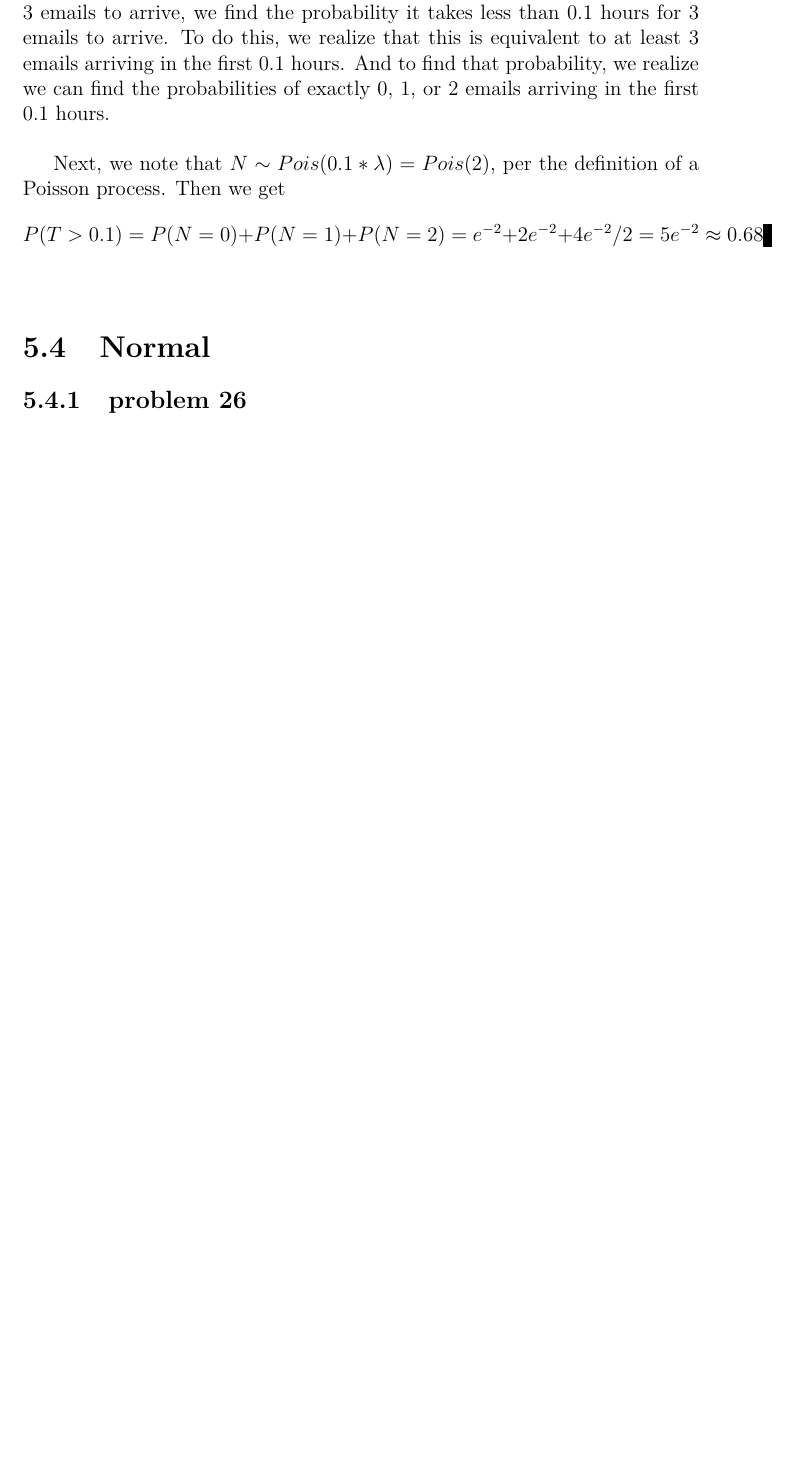
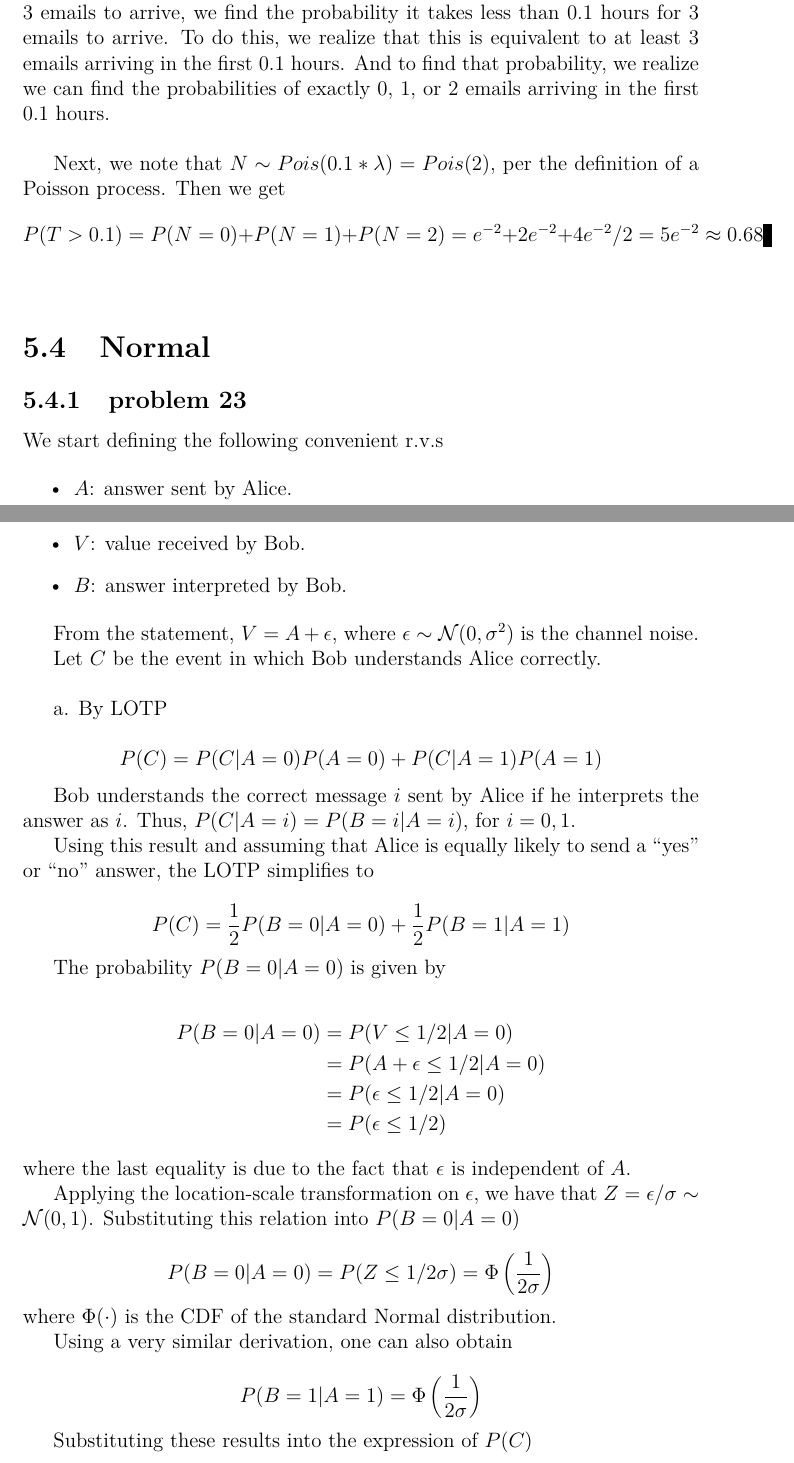
Before and after one commit to fifthist/Introduction-To-Probability-Blitzstein-Solutions, a LaTeX book (src/index.tex, which reads src/chapters/5/sections/normal/index.tex, src/chapters/5/sections/normal/problems/23.tex): part of page 115 of 119 before the commit and two parts of pages 115 and 116 of 120 after it, the two joined at a grey line, cut so that both start at the same text, the shorter picture padded with empty space. Compiled offline with pdfLaTeX.

Commit message:
add solution to problem 5.23

```diff
--- a/src/chapters/5/sections/normal/index.tex
+++ b/src/chapters/5/sections/normal/index.tex
@@ -1,5 +1,7 @@
 \section{Normal}
 
+\subsection{problem 23}
+\input{problems/23}
 \subsection{problem 26}
 \input{problems/26}
 \subsection{problem 35}
--- /dev/null
+++ b/src/chapters/5/sections/normal/problems/23.tex
@@ -0,0 +1,58 @@
+We start defining the following convenient r.v.s
+
+\begin{itemize}
+\item $A$: answer sent by Alice.
+
+\item $V$: value received by Bob.
+
+\item $B$: answer interpreted by Bob.
+\end{itemize}
+
+From the statement, $V = A + \epsilon$, where $\epsilon \sim \mathcal{N}(0,\sigma^2)$ is the channel noise.
+
+Let $C$ be the event in which Bob understands Alice correctly.\\
+
+a. By LOTP
+
+$$
+P(C) = P(C|A=0) P(A=0) + P(C|A=1) P(A=1)
+$$
+
+Bob understands the correct message $i$ sent by Alice if he interprets the answer as $i$. Thus, $P(C|A=i) = P(B=i|A=i)$, for $i=0,1$.
+
+Using this result and assuming that Alice is equally likely to send a ``yes'' or ``no'' answer, the LOTP simplifies to
+
+$$
+P(C) = \frac{1}{2} P(B=0|A=0) + \frac{1}{2} P(B=1|A=1)
+$$
+
+The probability $P(B=0|A=0)$ is given by
+
+\begin{equation*}
+\begin{split}
+P(B=0|A=0)
+&= P(V \le 1/2 | A=0) \\
+&= P(A + \epsilon \le 1/2 | A=0) \\
+&= P(\epsilon \le 1/2 | A=0) \\
+&= P(\epsilon \le 1/2)
+\end{split}
+\end{equation*}
+
+\noindent where the last equality is due to the fact that $\epsilon$ is independent of $A$.
+
+Applying the location-scale transformation on $\epsilon$, we have that $Z = \epsilon/\sigma \sim \mathcal{N}(0,1)$.
+Substituting this relation into $P(B=0|A=0)$
+
+$$
+P(B=0 | A=0) = P(Z \le 1/2\sigma) = \Phi \left( \frac{1}{2\sigma} \right)
+$$
+
+\noindent where $\Phi(\cdot)$ is the CDF of the standard Normal distribution.
+
+Using a very similar derivation, one can also obtain
+
+$$
+P(B=1 | A=1) = \Phi \left( \frac{1}{2\sigma} \right)
+$$
+
+Substituting these results into the expression of $P(C)$
```
Also changed, not shown: src/chapters/5/sections/normal/problems/23.tex (13 more changed lines).
